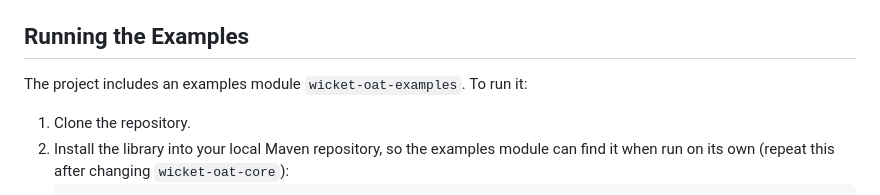
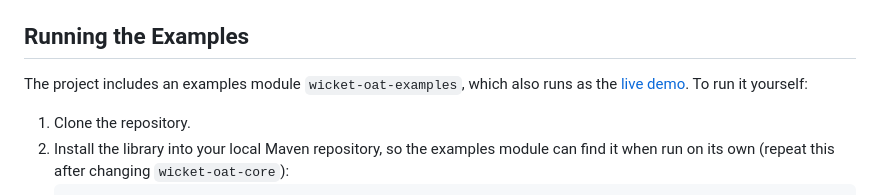
Before and after one commit to danielbartl/wicket-oat, a Markdown page: README.md, the part around one of its changes. Rendered like a GitHub page.

Commit message:
Link the live demo from the README
Co-Authored-By: Claude Opus 5.5 <noreply@anthropic.com>
Claude-Session: https://claude.ai/code/session_017gnHkhgvqX1gXHBwyBC4yF

```diff
--- a/README.md
+++ b/README.md
@@ -917,7 +917,8 @@ Without `OatAppLayout`, add `Oat.Behaviors.density()` next to
 
 ## Running the Examples
 
-The project includes an examples module `wicket-oat-examples`. To run it:
+The project includes an examples module `wicket-oat-examples`, which also runs as the
+[live demo](https://wicket-oat-production.up.railway.app/). To run it yourself:
 
 1. Clone the repository.
 2. Install the library into your local Maven repository, so the examples
```
Also changed, not shown: other parts of README.md (+1 -1 lines).
